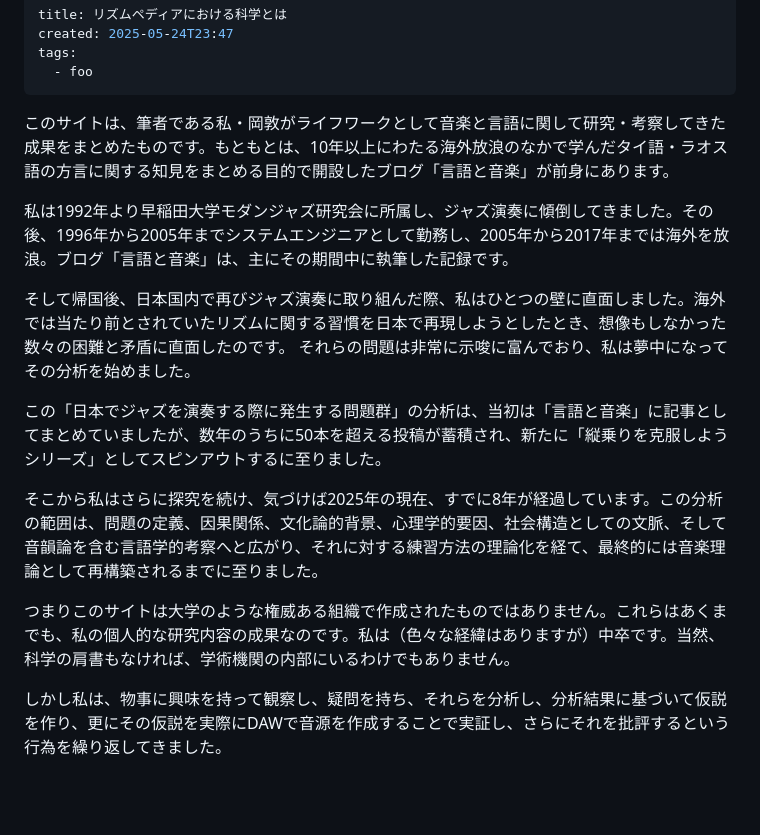
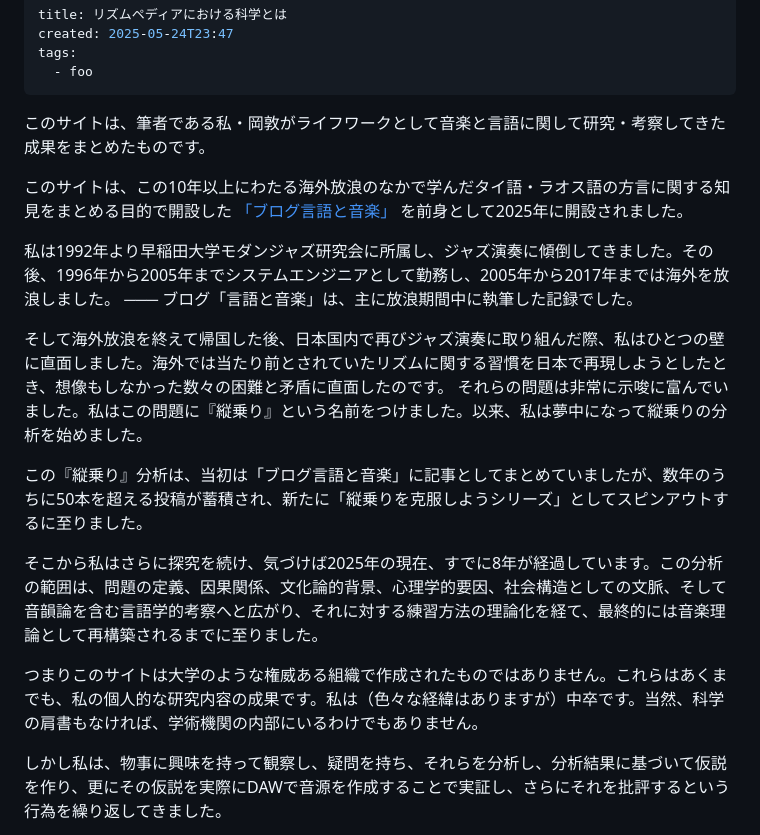
Before and after one commit to ats4u/rhythmpress, a Markdown page: what-is-science.md, the part around one of its changes. Drawn GitHub-style; blank space fills up the shorter version.

Commit message:
vault backup: 2025-05-25 17:39:30

```diff
--- a/what-is-science.md
+++ b/what-is-science.md
@@ -4,17 +4,19 @@ created: 2025-05-24T23:47
 tags:
   - foo
 ---
-このサイトは、筆者である私・岡敦がライフワークとして音楽と言語に関して研究・考察してきた成果をまとめたものです。もともとは、10年以上にわたる海外放浪のなかで学んだタイ語・ラオス語の方言に関する知見をまとめる目的で開設したブログ「言語と音楽」が前身にあります。
+このサイトは、筆者である私・岡敦がライフワークとして音楽と言語に関して研究・考察してきた成果をまとめたものです。
 
-私は1992年より早稲田大学モダンジャズ研究会に所属し、ジャズ演奏に傾倒してきました。その後、1996年から2005年までシステムエンジニアとして勤務し、2005年から2017年までは海外を放浪。ブログ「言語と音楽」は、主にその期間中に執筆した記録です。
+このサイトは、この10年以上にわたる海外放浪のなかで学んだタイ語・ラオス語の方言に関する知見をまとめる目的で開設した [「ブログ言語と音楽」](https://oka-ats.blogspot.com/)  を前身として2025年に開設されました。
 
-そして帰国後、日本国内で再びジャズ演奏に取り組んだ際、私はひとつの壁に直面しました。海外では当たり前とされていたリズムに関する習慣を日本で再現しようとしたとき、想像もしなかった数々の困難と矛盾に直面したのです。  それらの問題は非常に示唆に富んでおり、私は夢中になってその分析を始めました。
+ 私は1992年より早稲田大学モダンジャズ研究会に所属し、ジャズ演奏に傾倒してきました。その後、1996年から2005年までシステムエンジニアとして勤務し、2005年から2017年までは海外を放浪しました。 ─── ブログ「言語と音楽」は、主に放浪期間中に執筆した記録でした。
 
-この「日本でジャズを演奏する際に発生する問題群」の分析は、当初は「言語と音楽」に記事としてまとめていましたが、数年のうちに50本を超える投稿が蓄積され、新たに「縦乗りを克服しようシリーズ」としてスピンアウトするに至りました。
+そして海外放浪を終えて帰国した後、日本国内で再びジャズ演奏に取り組んだ際、私はひとつの壁に直面しました。海外では当たり前とされていたリズムに関する習慣を日本で再現しようとしたとき、想像もしなかった数々の困難と矛盾に直面したのです。  それらの問題は非常に示唆に富んでいました。私はこの問題に『縦乗り』という名前をつけました。以来、私は夢中になって縦乗りの分析を始めました。
+
+この『縦乗り』分析は、当初は「ブログ言語と音楽」に記事としてまとめていましたが、数年のうちに50本を超える投稿が蓄積され、新たに「縦乗りを克服しようシリーズ」としてスピンアウトするに至りました。
 
 そこから私はさらに探究を続け、気づけば2025年の現在、すでに8年が経過しています。この分析の範囲は、問題の定義、因果関係、文化論的背景、心理学的要因、社会構造としての文脈、そして音韻論を含む言語学的考察へと広がり、それに対する練習方法の理論化を経て、最終的には音楽理論として再構築されるまでに至りました。
 
-つまりこのサイトは大学のような権威ある組織で作成されたものではありません。これらはあくまでも、私の個人的な研究内容の成果なのです。私は（色々な経緯はありますが）中卒です。当然、科学の肩書もなければ、学術機関の内部にいるわけでもありません。
+つまりこのサイトは大学のような権威ある組織で作成されたものではありません。これらはあくまでも、私の個人的な研究内容の成果です。私は（色々な経緯はありますが）中卒です。当然、科学の肩書もなければ、学術機関の内部にいるわけでもありません。
 
 しかし私は、物事に興味を持って観察し、疑問を持ち、それらを分析し、分析結果に基づいて仮説を作り、更にその仮説を実際にDAWで音源を作成することで実証し、さらにそれを批評するという行為を繰り返してきました。
 
```
Also changed, not shown: other parts of what-is-science.md (+1 -0 lines).
